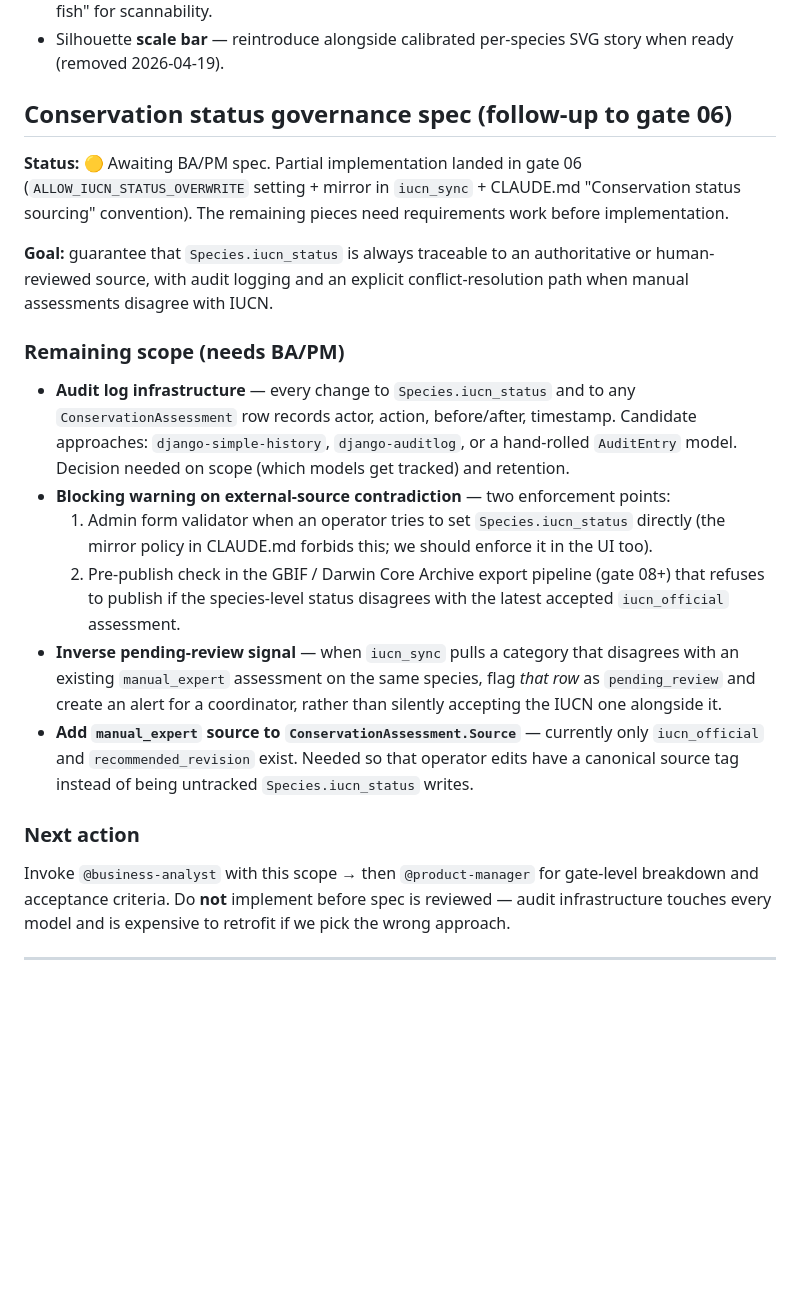
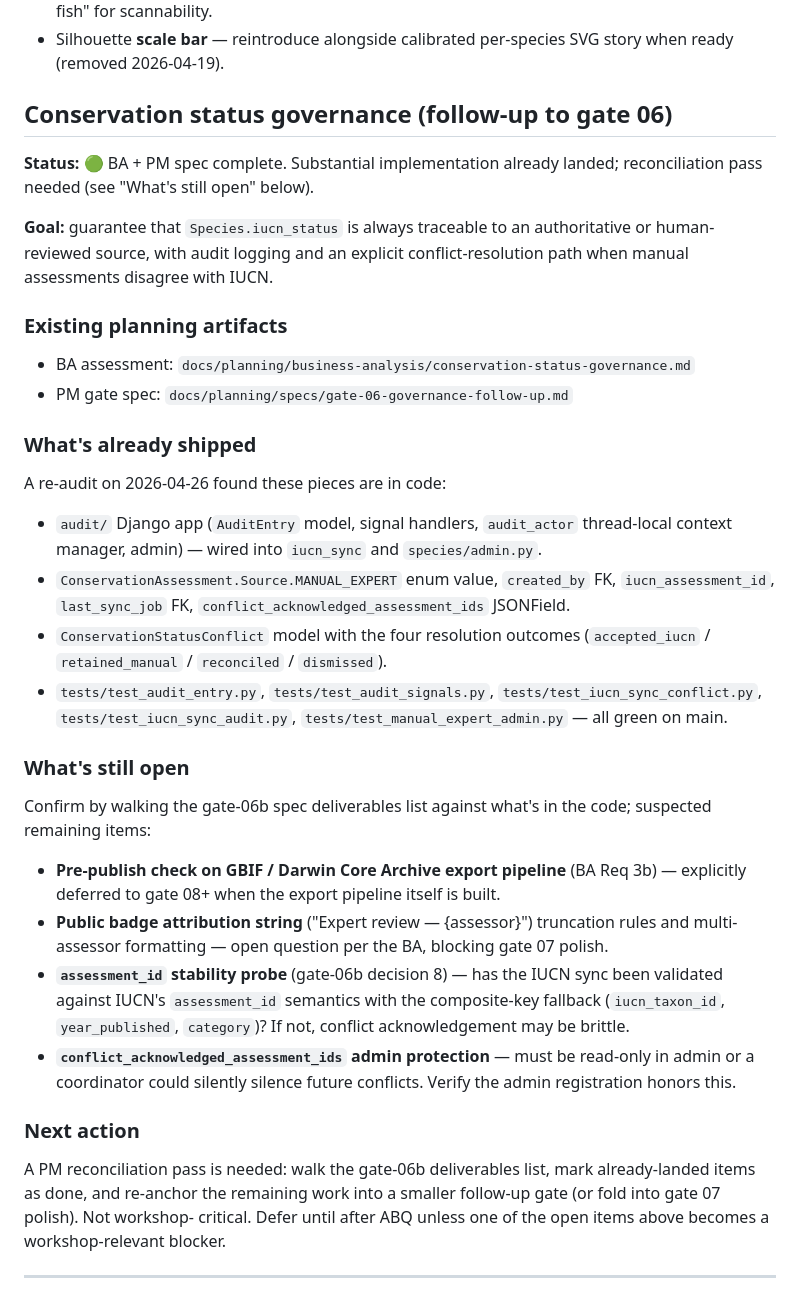
Before and after one commit to alexsaunderswps/madagascarfish, a Markdown page: todo.md, the part around the change. Rendered like a GitHub page; blank space fills up the shorter version.

Commit message:
docs(todo): reflect conservation-status-governance reality (#114)
The todo.md entry was stale. Per re-audit on 2026-04-26:

- Both planning artifacts already exist:
    docs/planning/business-analysis/conservation-status-governance.md
    docs/planning/specs/gate-06-governance-follow-up.md
- The audit/ Django app is fully scaffolded (414 LOC across models,
  signals, context, admin) and wired into iucn_sync + species admin.
- ConservationStatusConflict model + MANUAL_EXPERT enum + the
  acknowledged-assessment JSON field are all in code with passing tests.

Updated todo to mark the spec status as 🟢 (not 🟡), point at the
existing planning docs, list what's already shipped, and call out the
remaining open items so the PM has a clean starting point for the
reconciliation pass post-ABQ.

Co-authored-by: Claude Opus 4.7 (1M context) <noreply@anthropic.com>

```diff
--- a/todo.md
+++ b/todo.md
@@ -61,47 +61,62 @@ From the UX review:
 - Silhouette **scale bar** — reintroduce alongside calibrated per-species
   SVG story when ready (removed 2026-04-19).
 
-## Conservation status governance spec (follow-up to gate 06)
+## Conservation status governance (follow-up to gate 06)
 
-**Status:** 🟡 Awaiting BA/PM spec. Partial implementation landed in gate 06
-(`ALLOW_IUCN_STATUS_OVERWRITE` setting + mirror in `iucn_sync` + CLAUDE.md
-"Conservation status sourcing" convention). The remaining pieces need
-requirements work before implementation.
+**Status:** 🟢 BA + PM spec complete. Substantial implementation already
+landed; reconciliation pass needed (see "What's still open" below).
 
 **Goal:** guarantee that `Species.iucn_status` is always traceable to an
 authoritative or human-reviewed source, with audit logging and an explicit
 conflict-resolution path when manual assessments disagree with IUCN.
 
-### Remaining scope (needs BA/PM)
+### Existing planning artifacts
 
-- **Audit log infrastructure** — every change to `Species.iucn_status` and to
-  any `ConservationAssessment` row records actor, action, before/after,
-  timestamp. Candidate approaches: `django-simple-history`, `django-auditlog`,
-  or a hand-rolled `AuditEntry` model. Decision needed on scope (which models
-  get tracked) and retention.
-- **Blocking warning on external-source contradiction** — two enforcement
-  points:
-  1. Admin form validator when an operator tries to set
-     `Species.iucn_status` directly (the mirror policy in CLAUDE.md forbids
-     this; we should enforce it in the UI too).
-  2. Pre-publish check in the GBIF / Darwin Core Archive export pipeline
-     (gate 08+) that refuses to publish if the species-level status
-     disagrees with the latest accepted `iucn_official` assessment.
-- **Inverse pending-review signal** — when `iucn_sync` pulls a category that
-  disagrees with an existing `manual_expert` assessment on the same species,
-  flag *that row* as `pending_review` and create an alert for a coordinator,
-  rather than silently accepting the IUCN one alongside it.
-- **Add `manual_expert` source to `ConservationAssessment.Source`** —
-  currently only `iucn_official` and `recommended_revision` exist. Needed so
-  that operator edits have a canonical source tag instead of being untracked
-  `Species.iucn_status` writes.
+- BA assessment: `docs/planning/business-analysis/conservation-status-governance.md`
+- PM gate spec: `docs/planning/specs/gate-06-governance-follow-up.md`
+
+### What's already shipped
+
+A re-audit on 2026-04-26 found these pieces are in code:
+
+- `audit/` Django app (`AuditEntry` model, signal handlers,
+  `audit_actor` thread-local context manager, admin) — wired into
+  `iucn_sync` and `species/admin.py`.
+- `ConservationAssessment.Source.MANUAL_EXPERT` enum value, `created_by`
+  FK, `iucn_assessment_id`, `last_sync_job` FK,
+  `conflict_acknowledged_assessment_ids` JSONField.
+- `ConservationStatusConflict` model with the four resolution outcomes
+  (`accepted_iucn` / `retained_manual` / `reconciled` / `dismissed`).
+- `tests/test_audit_entry.py`, `tests/test_audit_signals.py`,
+  `tests/test_iucn_sync_conflict.py`, `tests/test_iucn_sync_audit.py`,
+  `tests/test_manual_expert_admin.py` — all green on main.
+
+### What's still open
+
+Confirm by walking the gate-06b spec deliverables list against what's in
+the code; suspected remaining items:
+
+- **Pre-publish check on GBIF / Darwin Core Archive export pipeline**
+  (BA Req 3b) — explicitly deferred to gate 08+ when the export pipeline
+  itself is built.
+- **Public badge attribution string** ("Expert review — {assessor}")
+  truncation rules and multi-assessor formatting — open question per the
+  BA, blocking gate 07 polish.
+- **`assessment_id` stability probe** (gate-06b decision 8) — has the
+  IUCN sync been validated against IUCN's `assessment_id` semantics with
+  the composite-key fallback (`iucn_taxon_id`, `year_published`,
+  `category`)? If not, conflict acknowledgement may be brittle.
+- **`conflict_acknowledged_assessment_ids` admin protection** — must be
+  read-only in admin or a coordinator could silently silence future
+  conflicts. Verify the admin registration honors this.
 
 ### Next action
 
-Invoke `@business-analyst` with this scope → then `@product-manager` for
-gate-level breakdown and acceptance criteria. Do **not** implement before
-spec is reviewed — audit infrastructure touches every model and is expensive
-to retrofit if we pick the wrong approach.
+A PM reconciliation pass is needed: walk the gate-06b deliverables list,
+mark already-landed items as done, and re-anchor the remaining work into
+a smaller follow-up gate (or fold into gate 07 polish). Not workshop-
+critical. Defer until after ABQ unless one of the open items above
+becomes a workshop-relevant blocker.
 
 ---
 
```
